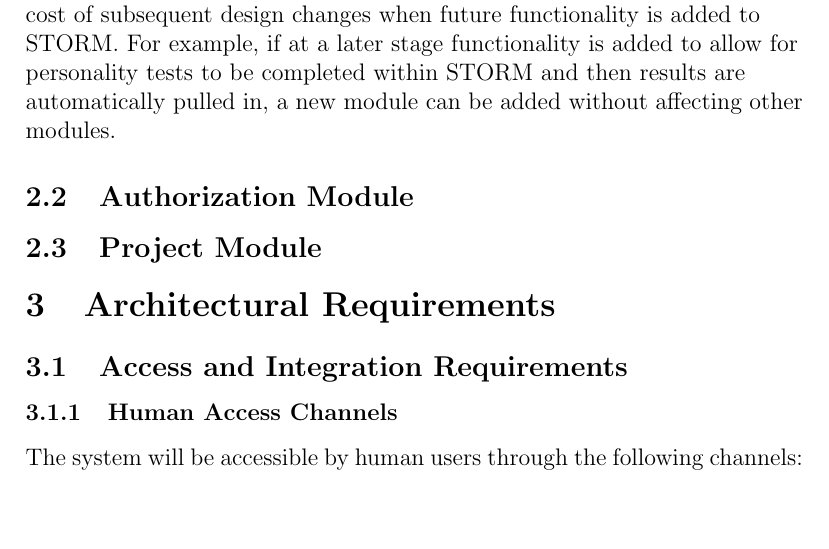
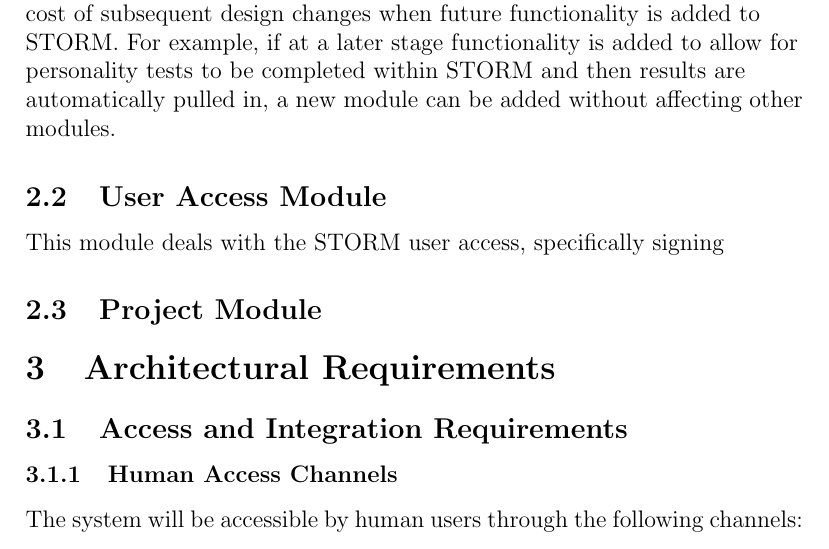
Before and after one commit to DianMarx/STORM, a LaTeX document (RequirementsV0.1/Functional Requirements.tex, which reads RequirementsV0.1/subsections/userAccess.tex): part of page 4 of 5, cut so that both start at the same text, the shorter picture padded with empty space. Compiled offline with pdfLaTeX.

Commit message:
Subsection change

```diff
--- a/RequirementsV0.1/Functional Requirements.tex
+++ b/RequirementsV0.1/Functional Requirements.tex
@@ -46,8 +46,8 @@
 \section{Application requirements and design}
 \subsection{Modular Design}
 \input{./subsections/modularDesign.tex}
-\subsection{Authorization Module}
-\input{./subsections/authorization.tex}
+\subsection{User Access Module}
+\input{./subsections/userAccess.tex}
 \subsection{Project Module}
 \input{./subsections/project.tex}
 
--- /dev/null
+++ b/RequirementsV0.1/subsections/userAccess.tex
@@ -0,0 +1 @@
+This module deals with the STORM user access, specifically signing
```
Also changed, not shown: RequirementsV0.1/subsections/authorization.tex (deleted).
